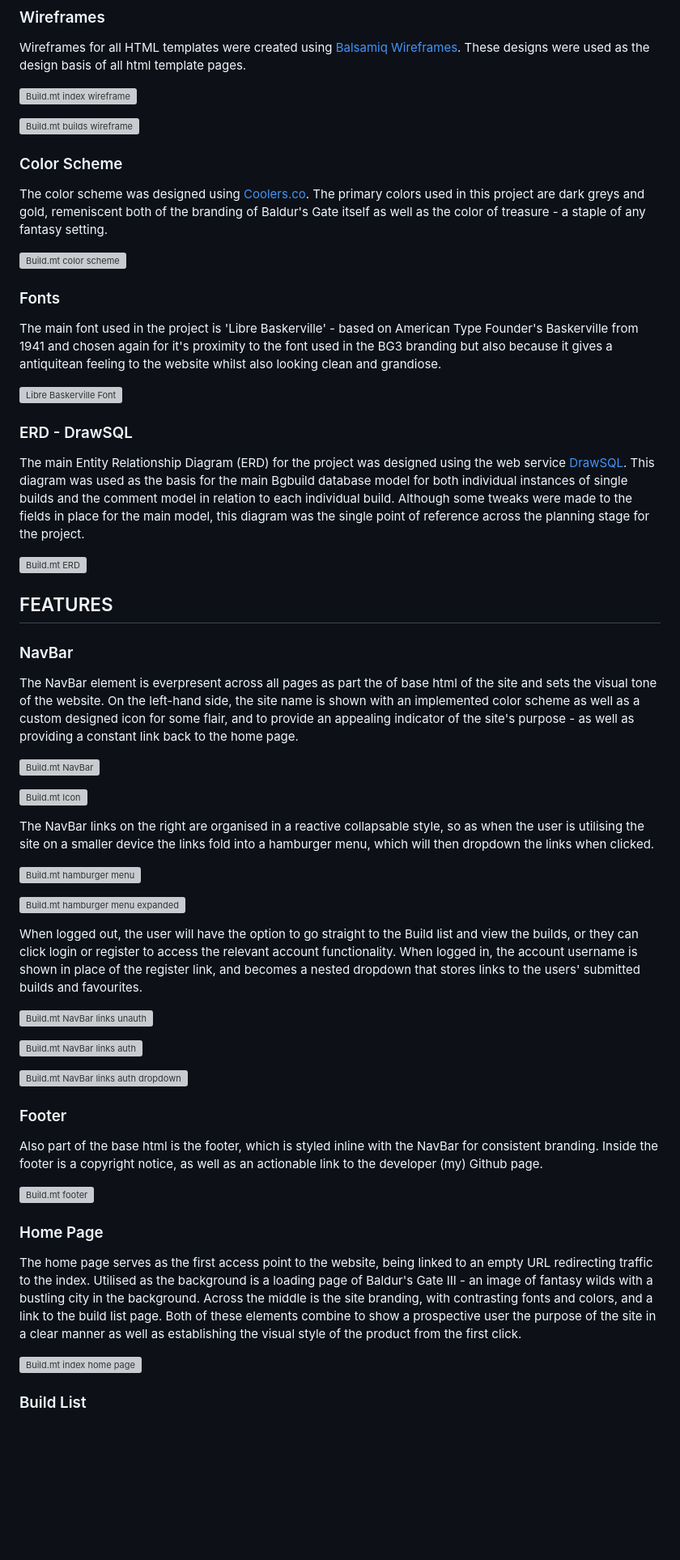
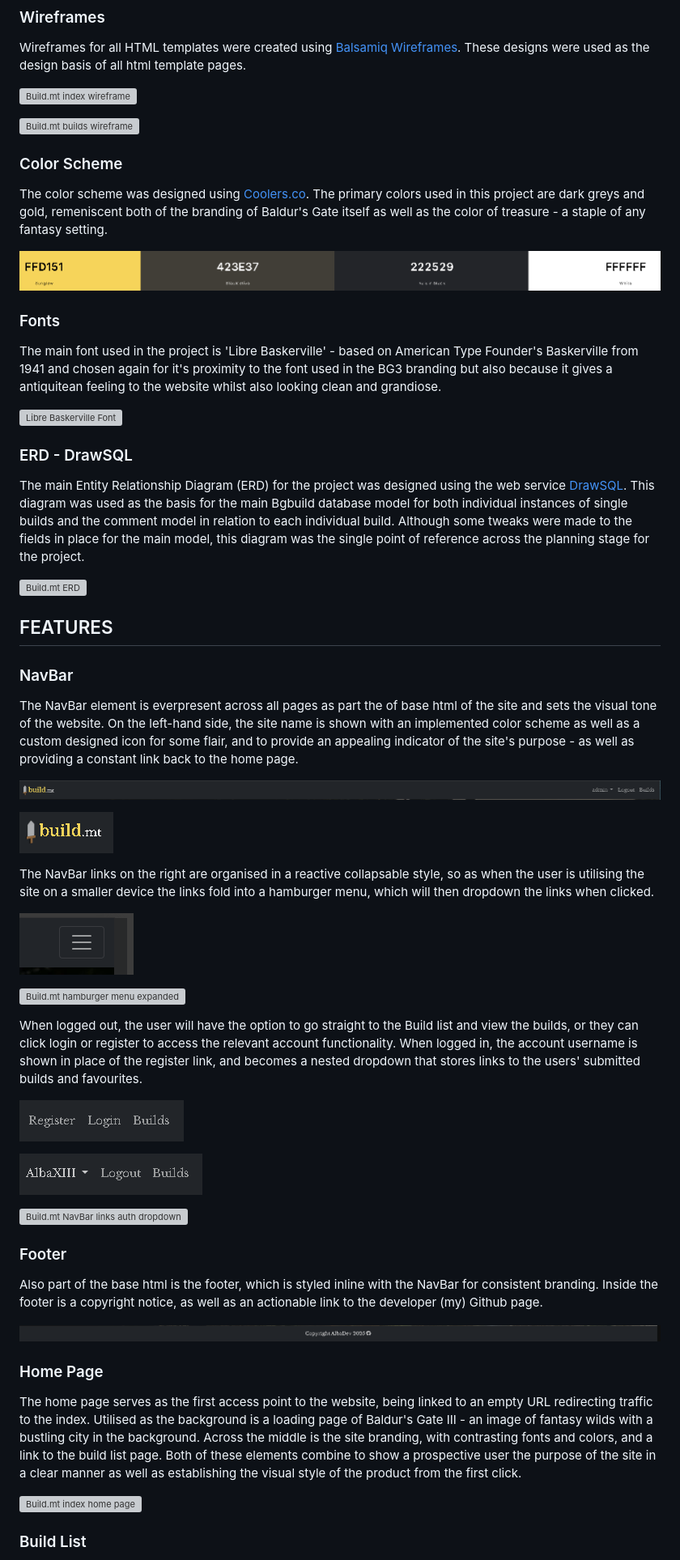
Before and after one commit to AlbaXIII/build.mt, a Markdown page: README.md, the part around one of its changes. Shown at 81% size. Drawn GitHub-style; blank space fills up the shorter version; grey boxes are pictures that could not be loaded.

Commit message:
docs - fix readme images

```diff
--- a/README.md
+++ b/README.md
@@ -193,7 +193,7 @@ Wireframes for all HTML templates were created using [Balsamiq Wireframes](https
 
 The color scheme was designed using [Coolers.co](https://coolors.co/). The primary colors used in this project are dark greys and gold, remeniscent both of the branding of Baldur's Gate itself as well as the color of treasure - a staple of any fantasy setting.
 
-![Build.mt color scheme](assets\readme_misc\color-scheme.PNG)
+![Build.mt color scheme](assets/readme_misc/color-scheme.PNG)
 
 ### Fonts
 
@@ -213,11 +213,11 @@ The main Entity Relationship Diagram (ERD) for the project was designed using th
 
 The NavBar element is everpresent across all pages as part the of base html of the site and sets the visual tone of the website. On the left-hand side, the site name is shown with an implemented color scheme as well as a custom designed icon for some flair, and to provide an appealing indicator of the site's purpose - as well as providing a constant link back to the home page.
 
-![Build.mt NavBar](assets\readme_screenshots\navbar.PNG)
+![Build.mt NavBar](assets/readme_screenshots/navbar.PNG)
 
-![Build.mt Icon](assets\readme_screenshots\brand-icon.PNG)
+![Build.mt Icon](assets/readme_screenshots/brand-icon.PNG)
 
 The NavBar links on the right are organised in a reactive collapsable style, so as when the user is utilising the site on a smaller device the links fold into a hamburger menu, which will then dropdown the links when clicked.
 
-![Build.mt hamburger menu](assets\readme_screenshots\navbar-hamburger.PNG)
+![Build.mt hamburger menu](assets/readme_screenshots/navbar-hamburger.PNG)
 
@@ -225,7 +225,7 @@ The NavBar links on the right are organised in a reactive collapsable style, so
 
 When logged out, the user will have the option to go straight to the Build list and view the builds, or they can click login or register to access the relevant account functionality. When logged in, the account username is shown in place of the register link, and becomes a nested dropdown that stores links to the users' submitted builds and favourites.
 
-![Build.mt NavBar links unauth](assets\readme_screenshots\navbar-links-unauth.PNG)
+![Build.mt NavBar links unauth](assets/readme_screenshots/navbar-links-unauth.PNG)
 
-![Build.mt NavBar links auth](assets\readme_screenshots\navbar-links-auth.PNG)
+![Build.mt NavBar links auth](assets/readme_screenshots/navbar-links-auth.PNG)
 
@@ -235,7 +235,7 @@ When logged out, the user will have the option to go straight to the Build list
 
 Also part of the base html is the footer, which is styled inline with the NavBar for consistent branding. Inside the footer is a copyright notice, as well as an actionable link to the developer (my) Github page.
 
-![Build.mt footer](assets\readme_screenshots\footer.PNG)
+![Build.mt footer](assets/readme_screenshots/footer.PNG)
 
 ### Home Page
 
```
Also changed, not shown: other parts of README.md (+64 -62 lines).
